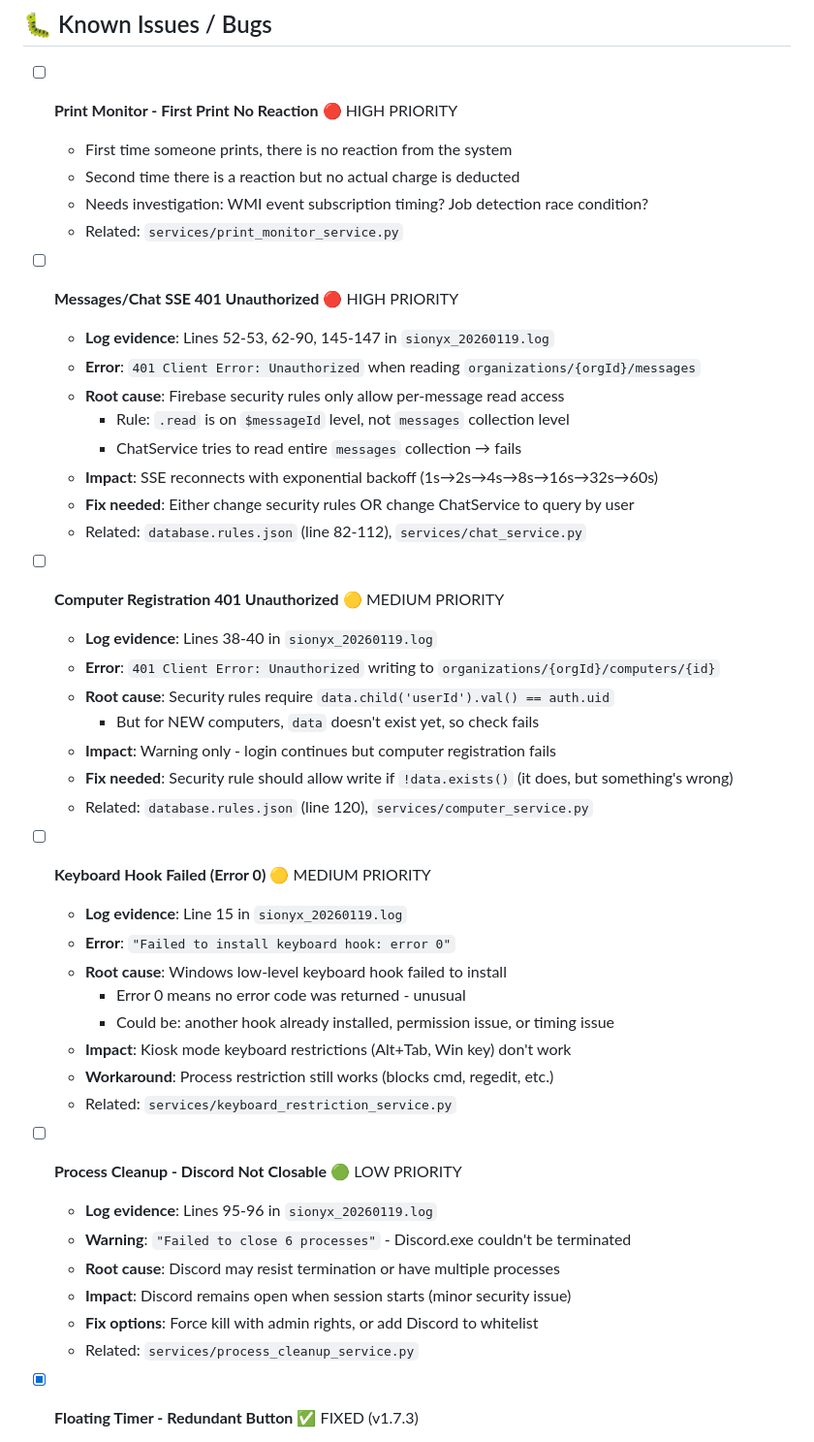
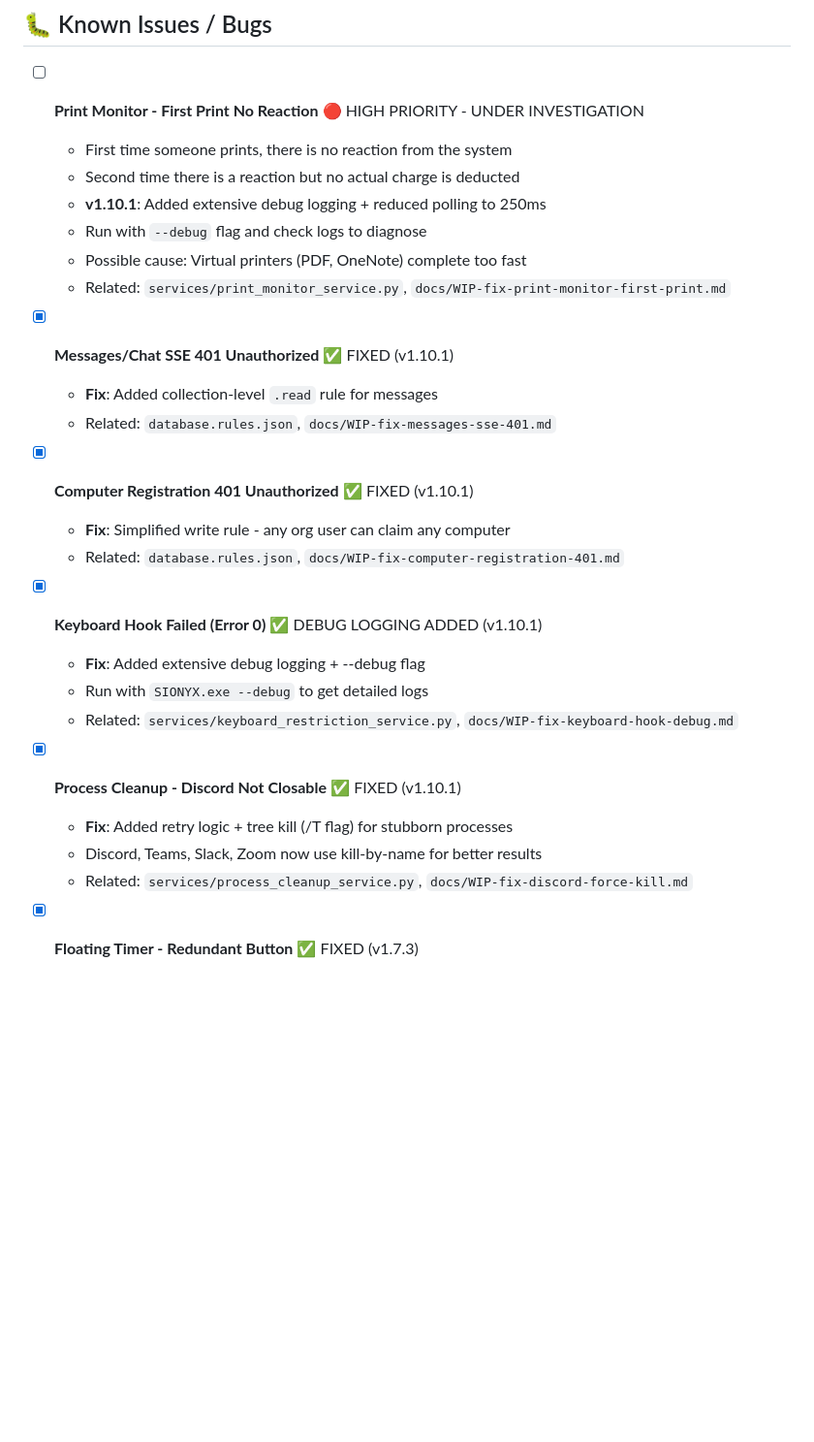
Before and after one commit to Danielsio/SIONYX, a Markdown page: TODO.md, the part around the change. Shown at 97% size. Rendered like a GitHub page; blank space fills up the shorter version.

Commit message:
docs: update TODO.md with fixed bugs from v1.10.1

```diff
--- a/TODO.md
+++ b/TODO.md
@@ -107,48 +107,31 @@
 
 ## 🐛 Known Issues / Bugs
 
-- [ ] **Print Monitor - First Print No Reaction** 🔴 HIGH PRIORITY
+- [ ] **Print Monitor - First Print No Reaction** 🔴 HIGH PRIORITY - UNDER INVESTIGATION
   - First time someone prints, there is no reaction from the system
   - Second time there is a reaction but no actual charge is deducted
-  - Needs investigation: WMI event subscription timing? Job detection race condition?
-  - Related: `services/print_monitor_service.py`
+  - **v1.10.1**: Added extensive debug logging + reduced polling to 250ms
+  - Run with `--debug` flag and check logs to diagnose
+  - Possible cause: Virtual printers (PDF, OneNote) complete too fast
+  - Related: `services/print_monitor_service.py`, `docs/WIP-fix-print-monitor-first-print.md`
 
-- [ ] **Messages/Chat SSE 401 Unauthorized** 🔴 HIGH PRIORITY
-  - **Log evidence**: Lines 52-53, 62-90, 145-147 in `sionyx_20260119.log`
-  - **Error**: `401 Client Error: Unauthorized` when reading `organizations/{orgId}/messages`
-  - **Root cause**: Firebase security rules only allow per-message read access
-    - Rule: `.read` is on `$messageId` level, not `messages` collection level
-    - ChatService tries to read entire `messages` collection → fails
-  - **Impact**: SSE reconnects with exponential backoff (1s→2s→4s→8s→16s→32s→60s)
-  - **Fix needed**: Either change security rules OR change ChatService to query by user
-  - Related: `database.rules.json` (line 82-112), `services/chat_service.py`
+- [x] **Messages/Chat SSE 401 Unauthorized** ✅ FIXED (v1.10.1)
+  - **Fix**: Added collection-level `.read` rule for messages
+  - Related: `database.rules.json`, `docs/WIP-fix-messages-sse-401.md`
 
-- [ ] **Computer Registration 401 Unauthorized** 🟡 MEDIUM PRIORITY
-  - **Log evidence**: Lines 38-40 in `sionyx_20260119.log`
-  - **Error**: `401 Client Error: Unauthorized` writing to `organizations/{orgId}/computers/{id}`
-  - **Root cause**: Security rules require `data.child('userId').val() == auth.uid`
-    - But for NEW computers, `data` doesn't exist yet, so check fails
-  - **Impact**: Warning only - login continues but computer registration fails
-  - **Fix needed**: Security rule should allow write if `!data.exists()` (it does, but something's wrong)
-  - Related: `database.rules.json` (line 120), `services/computer_service.py`
+- [x] **Computer Registration 401 Unauthorized** ✅ FIXED (v1.10.1)
+  - **Fix**: Simplified write rule - any org user can claim any computer
+  - Related: `database.rules.json`, `docs/WIP-fix-computer-registration-401.md`
 
-- [ ] **Keyboard Hook Failed (Error 0)** 🟡 MEDIUM PRIORITY
-  - **Log evidence**: Line 15 in `sionyx_20260119.log`
-  - **Error**: `"Failed to install keyboard hook: error 0"`
-  - **Root cause**: Windows low-level keyboard hook failed to install
-    - Error 0 means no error code was returned - unusual
-    - Could be: another hook already installed, permission issue, or timing issue
-  - **Impact**: Kiosk mode keyboard restrictions (Alt+Tab, Win key) don't work
-  - **Workaround**: Process restriction still works (blocks cmd, regedit, etc.)
-  - Related: `services/keyboard_restriction_service.py`
+- [x] **Keyboard Hook Failed (Error 0)** ✅ DEBUG LOGGING ADDED (v1.10.1)
+  - **Fix**: Added extensive debug logging + --debug flag
+  - Run with `SIONYX.exe --debug` to get detailed logs
+  - Related: `services/keyboard_restriction_service.py`, `docs/WIP-fix-keyboard-hook-debug.md`
 
-- [ ] **Process Cleanup - Discord Not Closable** 🟢 LOW PRIORITY
-  - **Log evidence**: Lines 95-96 in `sionyx_20260119.log`
-  - **Warning**: `"Failed to close 6 processes"` - Discord.exe couldn't be terminated
-  - **Root cause**: Discord may resist termination or have multiple processes
-  - **Impact**: Discord remains open when session starts (minor security issue)
-  - **Fix options**: Force kill with admin rights, or add Discord to whitelist
-  - Related: `services/process_cleanup_service.py`
+- [x] **Process Cleanup - Discord Not Closable** ✅ FIXED (v1.10.1)
+  - **Fix**: Added retry logic + tree kill (/T flag) for stubborn processes
+  - Discord, Teams, Slack, Zoom now use kill-by-name for better results
+  - Related: `services/process_cleanup_service.py`, `docs/WIP-fix-discord-force-kill.md`
 
 - [x] **Floating Timer - Redundant Button** ✅ FIXED (v1.7.3)
   - Removed "החשבון שלי" button from floating timer
```
